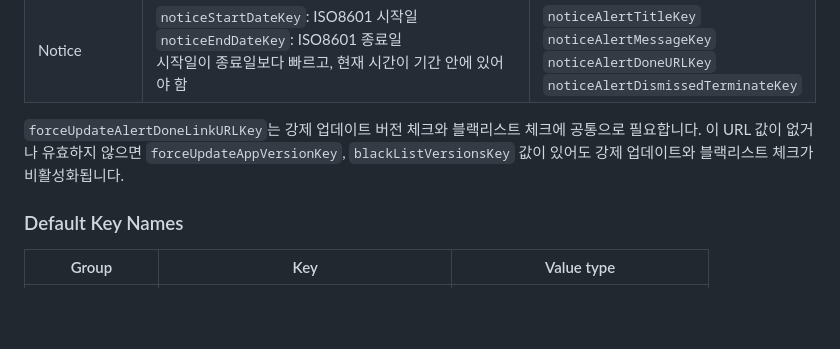
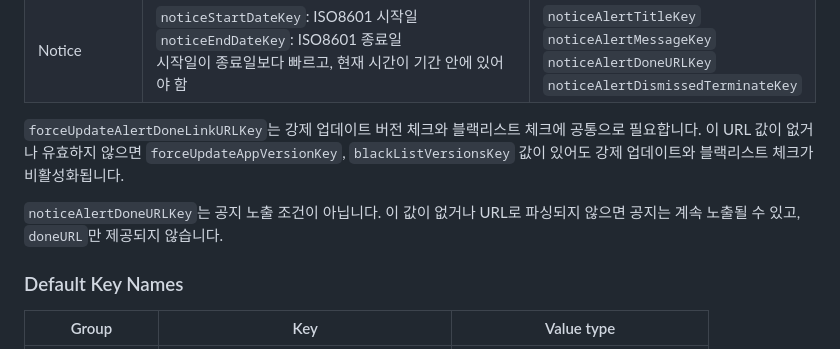
Before and after one commit to swift-man/LaunchingService, a Markdown page: README.md, the part around the change. Drawn GitHub-style; blank space fills up the shorter version.

Commit message:
docs. 공지 링크 선택 동작 문서 보강
PR 리뷰에서 지적된 noticeAlertDoneURLKey 누락 시 동작을 README에 명시했습니다.

- noticeAlertDoneURLKey는 공지 노출 조건이 아니라 doneURL 제공 여부만 결정한다는 점을 추가했습니다.
- 값이 없거나 URL로 파싱되지 않아도 날짜 조건을 만족하면 공지는 계속 노출될 수 있음을 문서화했습니다.
- 최신 변경 기준으로 swift build, swift test, ./GeneratingDocumentationSite를 다시 검증했습니다.

```diff
--- a/README.md
+++ b/README.md
@@ -95,6 +95,8 @@ public enum LaunchingServiceError: Error {
 | Notice | `noticeStartDateKey`: ISO8601 시작일<br>`noticeEndDateKey`: ISO8601 종료일<br>시작일이 종료일보다 빠르고, 현재 시간이 기간 안에 있어야 함 | `noticeAlertTitleKey`<br>`noticeAlertMessageKey`<br>`noticeAlertDoneURLKey`<br>`noticeAlertDismissedTerminateKey` |
 
 `forceUpdateAlertDoneLinkURLKey`는 강제 업데이트 버전 체크와 블랙리스트 체크에 공통으로 필요합니다. 이 URL 값이 없거나 유효하지 않으면 `forceUpdateAppVersionKey`, `blackListVersionsKey` 값이 있어도 강제 업데이트와 블랙리스트 체크가 비활성화됩니다.
+
+`noticeAlertDoneURLKey`는 공지 노출 조건이 아닙니다. 이 값이 없거나 URL로 파싱되지 않으면 공지는 계속 노출될 수 있고, `doneURL`만 제공되지 않습니다.
 
 ### Default Key Names
 | Group | Key | Value type |
```
